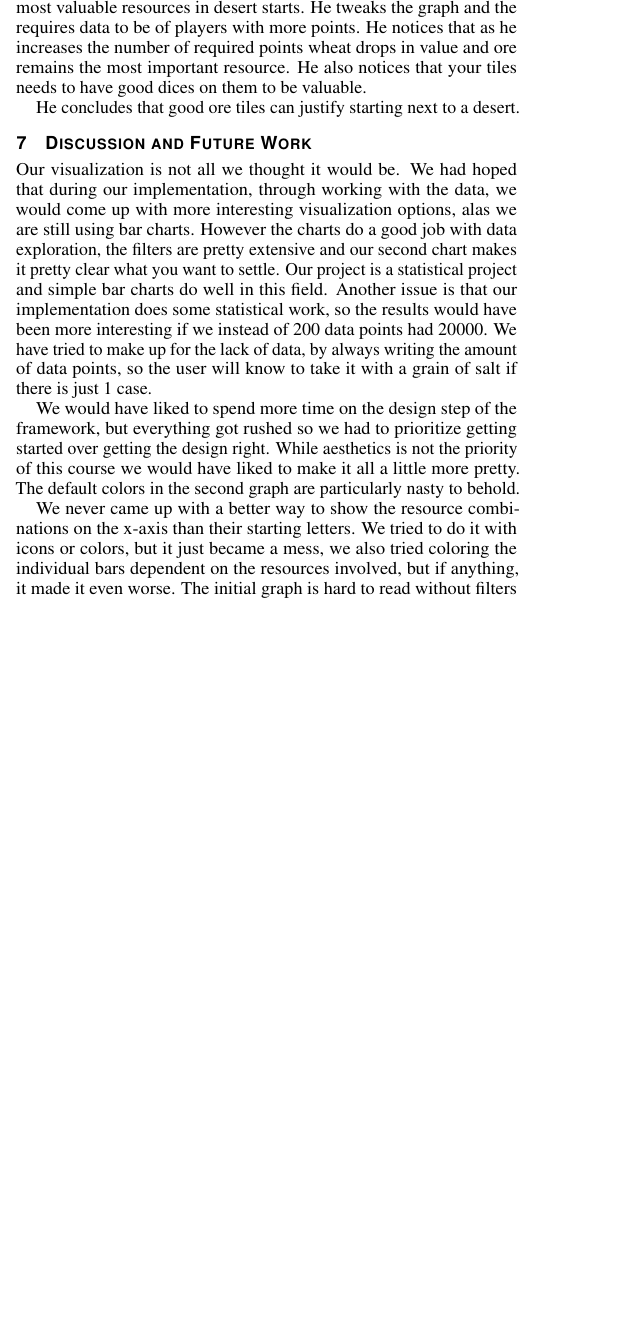
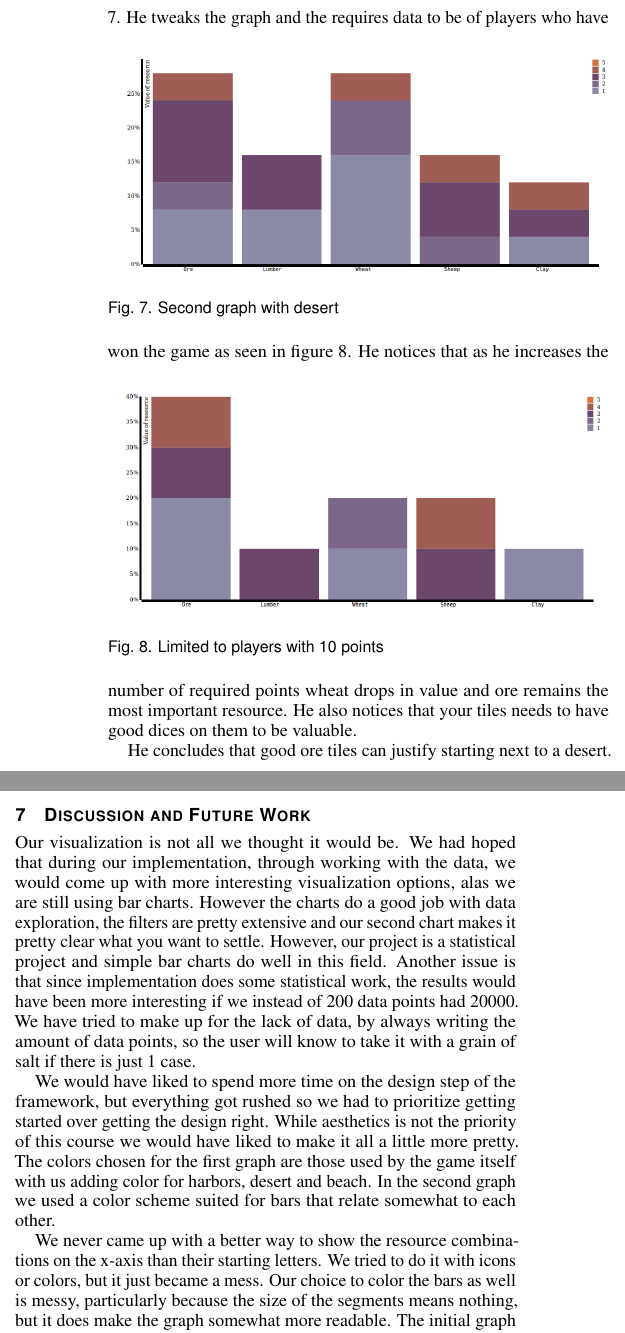
Before and after one commit to DreadMuffin/Visualization, a LaTeX document (report/template.tex): part of one column of page 2 of 3 before the commit and two parts of the columns of page 3 of 4 after it, the two joined at a grey line, cut so that both start at the same text, the shorter picture padded with empty space. Compiled offline with pdfLaTeX.

Commit message:
så merger vi

```diff
--- a/report/template.tex
+++ b/report/template.tex
@@ -307,6 +337,0 @@ other tiles are good. He ticks "next to desert" and sees 8 bars of data. They
-are fairly spread, but he notices that some have won with it. He scrolls to
-the second graph and sees that ore and wheat are the most valuable resources
-in desert starts. He tweaks the graph and the requires data to be of players
-with more points. He notices that as he increases the number of required
-points wheat drops in value and ore remains the most important resource. He
-also notices that your tiles needs to have good dices on them to be valuable.
@@ -313,3 +349,24 @@ also notices that your tiles needs to have good dices on them to be valuable.
+resources in desert starts as seen in figure \ref{fig:s22}.
+\begin{figure}[!h]
+  \centering
+  \includegraphics[width=\linewidth]{scen2-2.png}
+  \caption{Second graph with desert}
+  \label{fig:s22}
+\end{figure}
+\noindent
+He tweaks the graph and the requires data to be
+of players who have won the game as seen in figure \ref{fig:s23}.
+\begin{figure}[!h]
+  \centering
+  \includegraphics[width=\linewidth]{scen2-3.png}
+  \caption{Limited to players with 10 points}
+  \label{fig:s23}
+\end{figure}
+\noindent
+He notices that as he increases the number
+of required points wheat drops in value and ore remains the most important
+resource. He also notices that your tiles needs to have good dices on them to
+be valuable.
 
 He concludes that good ore tiles can justify starting next to a desert.
 
@@ -320,26 +377,29 @@ our implementation, through working with the data, we would come up with
 more interesting visualization options, alas we are still using bar charts.
 However the charts do a good job with data exploration, the filters are pretty
 extensive and our second chart makes it pretty clear what you want to settle.
-Our project is a statistical project and simple bar charts do well in this
-field. Another issue is that our implementation does some statistical work,
-so the results would have been more interesting if we instead of 200 data
-points had 20000. We have tried to make up for the lack of data, by always
-writing the amount of data points, so the user will know to take it with a
-grain of salt if there is just 1 case.
+However, our project is a statistical project and simple bar charts do well
+in this field. Another issue is that since implementation does some statistical
+work, the results would have been more interesting if we instead of 200
+data points had 20000. We have tried to make up for the lack of data, by
+always writing the amount of data points, so the user will know to take it
+with a grain of salt if there is just 1 case.
 
 We would have liked to spend more time on the design step of the framework,
 but everything got rushed so we had to prioritize getting started over getting
 the design right. While aesthetics is not the priority of this course we would
-have liked to make it all a little more pretty. The default colors in the
-second graph are particularly nasty to behold.
+have liked to make it all a little more pretty. The colors chosen for the
+first graph are those used by the game itself with us adding color for
+harbors, desert and beach. In the second graph we used a color scheme suited
+for bars that relate somewhat to each other.
 
-We never came up with a better way to show the resource combinations on
-the x-axis than their starting letters. We tried to do it with icons or
-colors, but it just became a mess, we also tried coloring the individual
-bars dependent on the resources involved, but if anything, it made it even
-worse. The initial graph is hard to read without filters applied, but this was
-never the main intent of the it. We want the user to filter down the data to
-something smaller, to explore the data by creating scenarios.
+We never came up with a better way to show the resource combinations on the
+x-axis than their starting letters. We tried to do it with icons or colors,
+but it just became a mess. Our choice to color the bars as well is messy,
+particularly because the size of the segments means nothing, but it does make
+the graph somewhat more readable. The initial graph is hard to read without
+filters applied, but this was never the main intent of the it. We want the
+user to filter down the data to something smaller, to explore the data by
+creating scenarios.
 
 All in all our implementation is not all we had hoped it would be, but we feel
 it does a decent job at visualizing the data by doing the statistical work and
```
Also changed, not shown: report/pictures/graph.png (added), report/pictures/graph1.png (added), report/pictures/graph1filters.png (added), report/pictures/graph2.png (added), report/pictures/graph2filters.png (added), report/pictures/scen1-1.png (added), report/pictures/scen1-2.png (added), report/pictures/scen1-3.png (added), report/pictures/scen1-4.png (added), report/pictures/scen2-1.png (added), report/pictures/scen2-2.png (added), report/pictures/scen2-3.png (added), report/template.tex (68 more changed lines).
